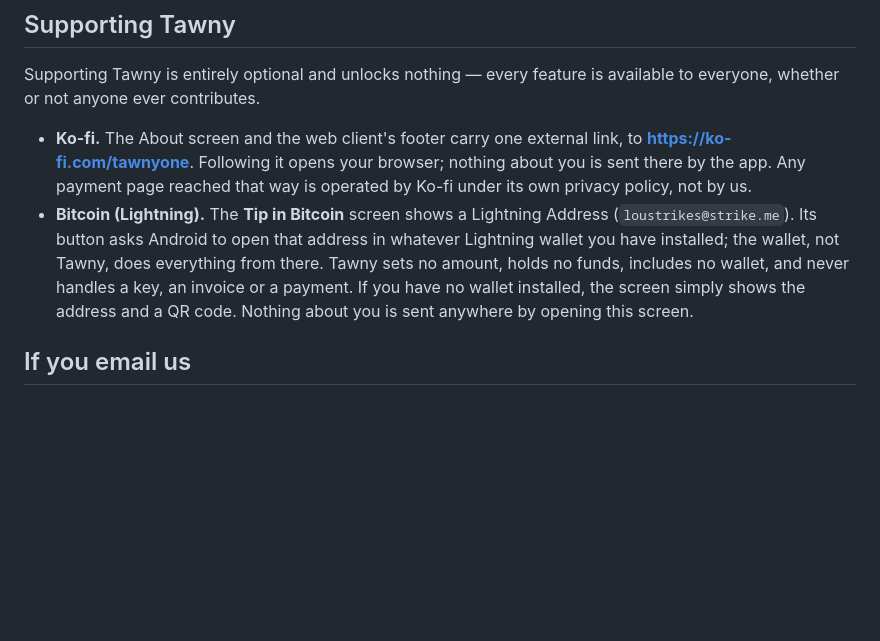
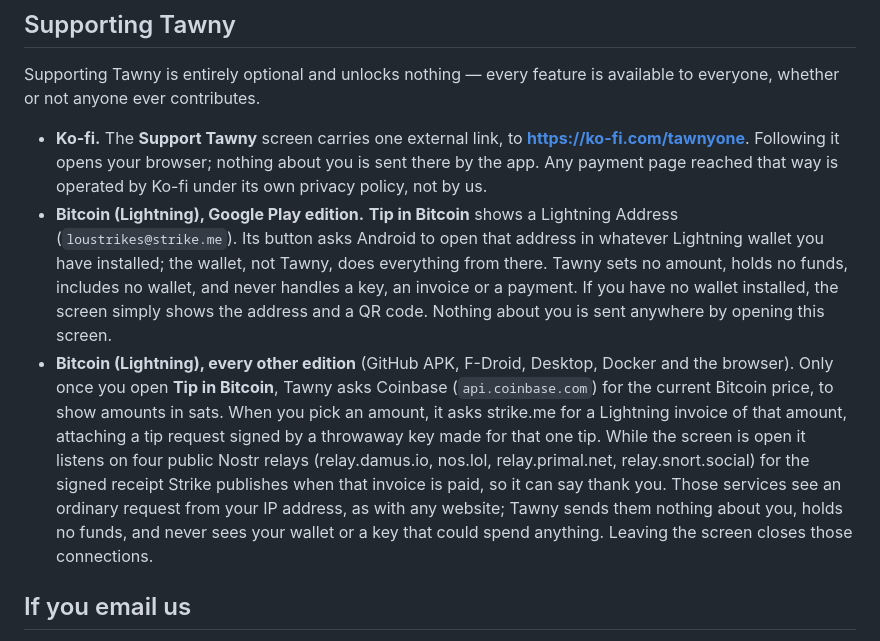
Before and after one commit to PressF4me/Tawny-APK, a Markdown page: privacy-policy.md, the part around one of its changes. Rendered like a GitHub page; blank space fills up the shorter version.

Commit message:
Privacy policy: Support Tawny screen, and what the full tip flow contacts
Ko-fi now sits in the Support Tawny screen, not About and the footer. The
Play edition keeps the wallet hand-off (no invoice); the GitHub APK, F-Droid,
Desktop, Docker and the browser ask Coinbase for the price, strike.me for an
invoice (a tip request signed by a throwaway key) and listen on four Nostr
relays for the receipt — only once Tip in Bitcoin is opened, closed on leaving.
Last updated 2026-10-16.

Co-Authored-By: Claude
Claude-Session: https://claude.ai/code/session_01PMCVvomWGRAWXuStvgN2Zz

```diff
--- a/privacy-policy.md
+++ b/privacy-policy.md
@@ -127,17 +127,29 @@ the new version will ship with an app update.
 Supporting Tawny is entirely optional and unlocks nothing — every feature is
 available to everyone, whether or not anyone ever contributes.
 
-- **Ko-fi.** The About screen and the web client's footer carry one external
-  link, to **<https://ko-fi.com/tawnyone>**. Following it opens your browser;
-  nothing about you is sent there by the app. Any payment page reached that way
-  is operated by Ko-fi under its own privacy policy, not by us.
-- **Bitcoin (Lightning).** The **Tip in Bitcoin** screen shows a Lightning
-  Address (`loustrikes@strike.me`). Its button asks Android to open that address
-  in whatever Lightning wallet you have installed; the wallet, not Tawny, does
-  everything from there. Tawny sets no amount, holds no funds, includes no
-  wallet, and never handles a key, an invoice or a payment. If you have no
-  wallet installed, the screen simply shows the address and a QR code. Nothing
-  about you is sent anywhere by opening this screen.
+- **Ko-fi.** The **Support Tawny** screen carries one external link, to
+  **<https://ko-fi.com/tawnyone>**. Following it opens your browser; nothing
+  about you is sent there by the app. Any payment page reached that way is
+  operated by Ko-fi under its own privacy policy, not by us.
+- **Bitcoin (Lightning), Google Play edition.** **Tip in Bitcoin** shows a
+  Lightning Address (`loustrikes@strike.me`). Its button asks Android to open
+  that address in whatever Lightning wallet you have installed; the wallet, not
+  Tawny, does everything from there. Tawny sets no amount, holds no funds,
+  includes no wallet, and never handles a key, an invoice or a payment. If you
+  have no wallet installed, the screen simply shows the address and a QR code.
+  Nothing about you is sent anywhere by opening this screen.
+- **Bitcoin (Lightning), every other edition** (GitHub APK, F-Droid, Desktop,
+  Docker and the browser). Only once you open **Tip in Bitcoin**, Tawny asks
+  Coinbase (`api.coinbase.com`) for the current Bitcoin price, to show amounts
+  in sats. When you pick an amount, it asks strike.me for a Lightning invoice
+  of that amount, attaching a tip request signed by a throwaway key made for
+  that one tip. While the screen is open it listens on four public Nostr relays
+  (relay.damus.io, nos.lol, relay.primal.net, relay.snort.social) for the
+  signed receipt Strike publishes when that invoice is paid, so it can say
+  thank you. Those services see an ordinary request from your IP address, as
+  with any website; Tawny sends them nothing about you, holds no funds, and
+  never sees your wallet or a key that could spend anything. Leaving the
+  screen closes those connections.
 
 ## If you email us
 
```
Also changed, not shown: other parts of privacy-policy.md (+1 -1 lines).
